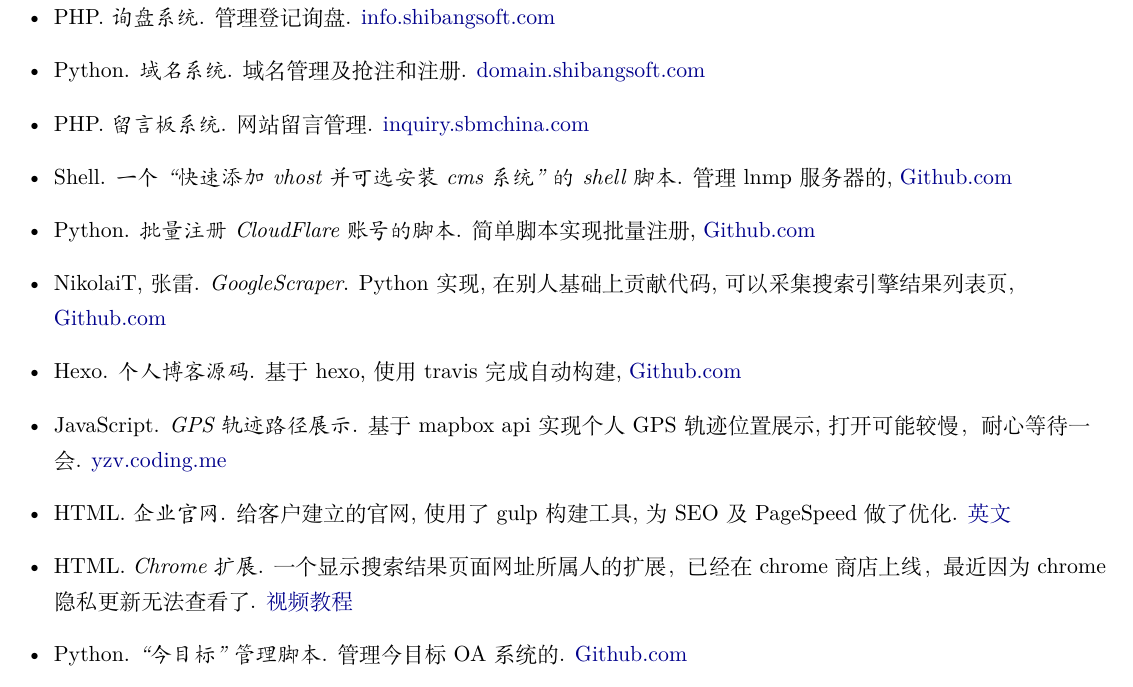
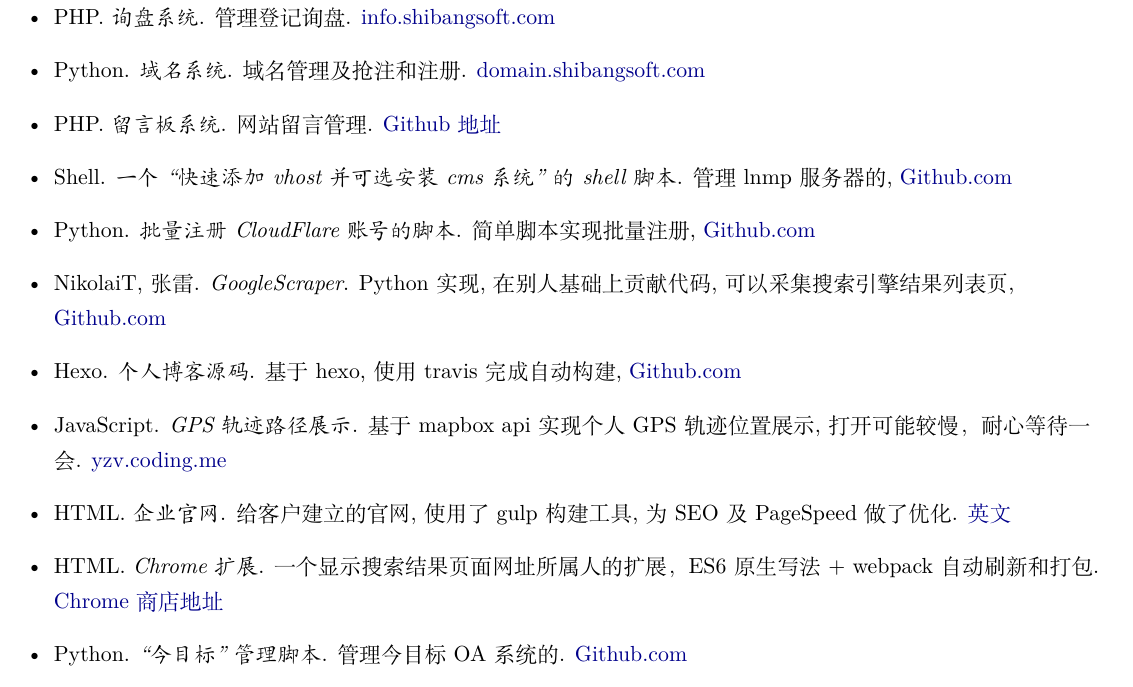
Before and after one commit to sbmzhcn/resume, a LaTeX CV (resume/resume.tex, which reads components/publications.tex): part of page 3 of 3, cut so that both start at the same text. Compiled offline with XeLaTeX.

Commit message:
update chrome extension url

```diff
--- a/components/publications.tex
+++ b/components/publications.tex
@@ -52,7 +52,7 @@
    \item{
        PHP.
        \emph{留言板系统}.
-       网站留言管理.  \href{http://inquiry.sbmchina.com}{inquiry.sbmchina.com}
+       网站留言管理.  \href{https://github.com/sbmzhcn/inquiry}{Github地址}
    }
    \item{
        Shell.
@@ -87,7 +87,7 @@
    \item{
        HTML.
        \emph{Chrome扩展}.
-       一个显示搜索结果页面网址所属人的扩展，已经在chrome商店上线，最近因为chrome隐私更新无法查看了. \href{https://www.youtube.com/watch?v=mI_b94QjgTg}{视频教程}
+       一个显示搜索结果页面网址所属人的扩展，ES6原生写法 + webpack自动刷新和打包. \href{https://chrome.google.com/webstore/detail/ifbiiojnbgljbjffmacihhdkeomdkifc}{Chrome商店地址}
    }
    \item{
        Python.
```
